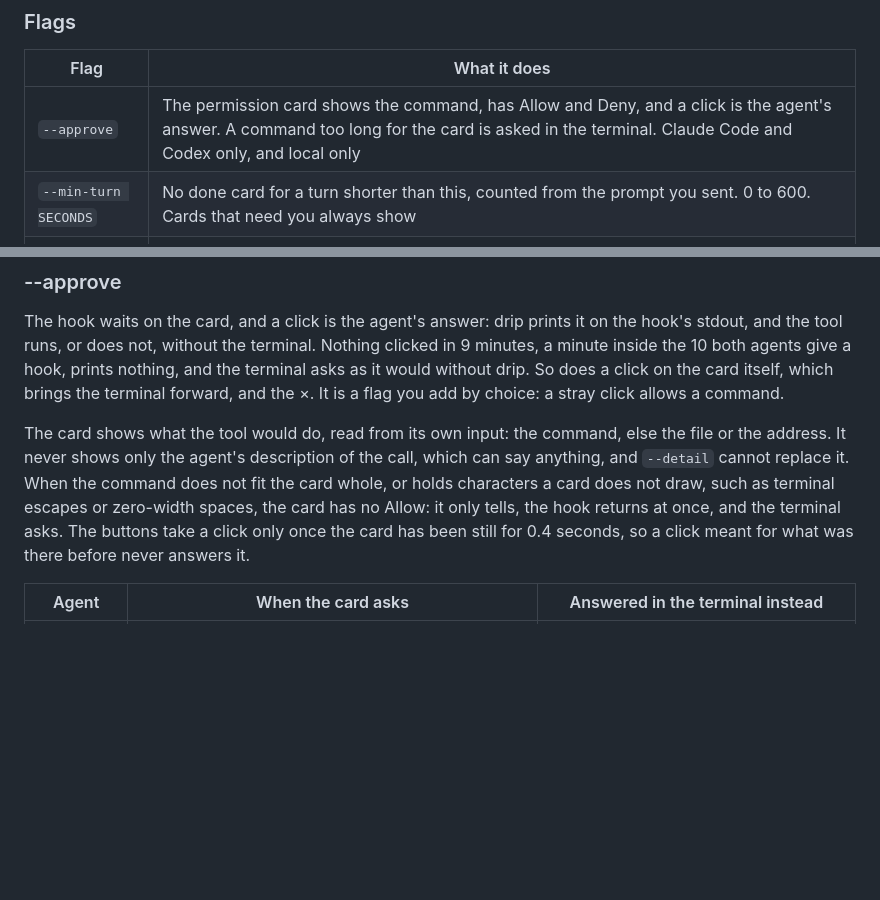
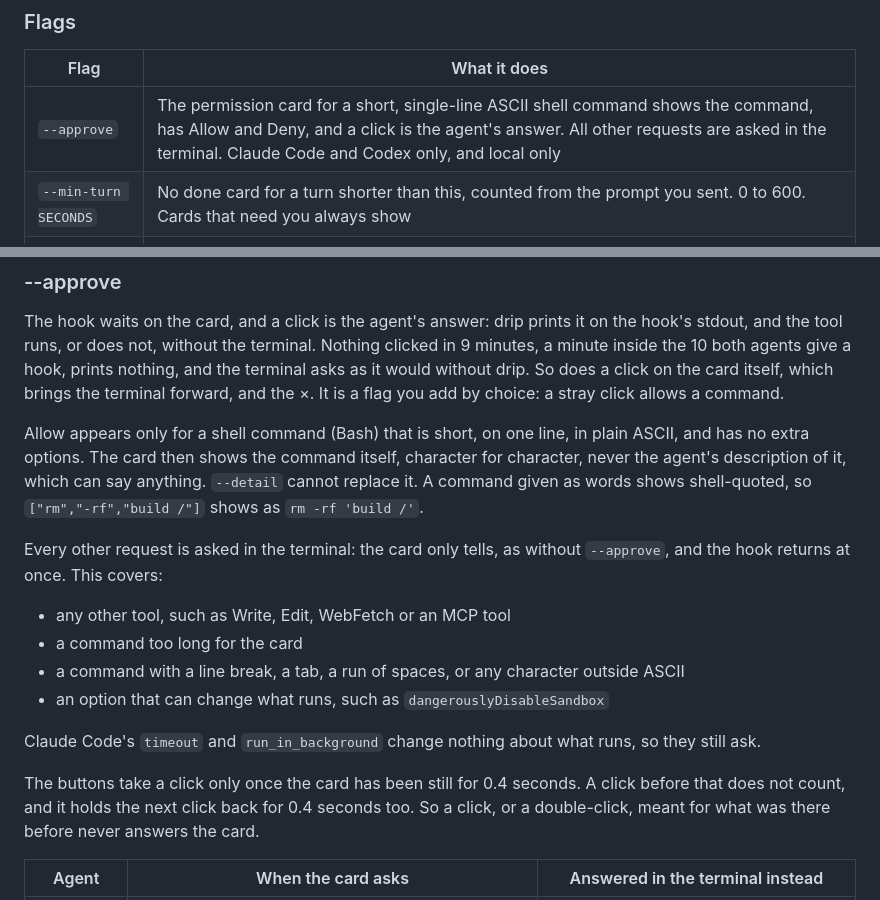
Before and after one commit to jrnxf/drip, a Markdown page: docs/agents.md, 2 parts joined by grey strips. GitHub-like rendering; blank space fills up the shorter version.

```diff
--- a/docs/agents.md
+++ b/docs/agents.md
@@ -73,7 +73,7 @@ agent's Markdown out of the card.
 
 | Flag | What it does |
 | --- | --- |
-| `--approve` | The permission card shows the command, has Allow and Deny, and a click is the agent's answer. A command too long for the card is asked in the terminal. Claude Code and Codex only, and local only |
+| `--approve` | The permission card for a short, single-line ASCII shell command shows the command, has Allow and Deny, and a click is the agent's answer. All other requests are asked in the terminal. Claude Code and Codex only, and local only |
 | `--min-turn SECONDS` | No done card for a turn shorter than this, counted from the prompt you sent. 0 to 600. Cards that need you always show |
 | `--only needs-you` | Only the cards that need you: a permission, a question, an error. No done card |
 | `--on-click CMD` | A command to run on a click. See [recipes](../recipes/README.md) |
@@ -89,12 +89,24 @@ the 10 both agents give a hook, prints nothing, and the terminal asks as it woul
 does a click on the card itself, which brings the terminal forward, and the ×. It is a flag you add
 by choice: a stray click allows a command.
 
-The card shows what the tool would do, read from its own input: the command, else the file or the
-address. It never shows only the agent's description of the call, which can say anything, and
-`--detail` cannot replace it. When the command does not fit the card whole, or holds characters a
-card does not draw, such as terminal escapes or zero-width spaces, the card has no Allow: it only
-tells, the hook returns at once, and the terminal asks. The buttons take a click only once the card
-has been still for 0.4 seconds, so a click meant for what was there before never answers it.
+Allow appears only for a shell command (Bash) that is short, on one line, in plain ASCII, and has
+no extra options. The card then shows the command itself, character for character, never the
+agent's description of it, which can say anything. `--detail` cannot replace it. A command given
+as words shows shell-quoted, so `["rm","-rf","build /"]` shows as `rm -rf 'build /'`.
+
+Every other request is asked in the terminal: the card only tells, as without `--approve`, and the
+hook returns at once. This covers:
+
+- any other tool, such as Write, Edit, WebFetch or an MCP tool
+- a command too long for the card
+- a command with a line break, a tab, a run of spaces, or any character outside ASCII
+- an option that can change what runs, such as `dangerouslyDisableSandbox`
+
+Claude Code's `timeout` and `run_in_background` change nothing about what runs, so they still ask.
+
+The buttons take a click only once the card has been still for 0.4 seconds. A click before that
+does not count, and it holds the next click back for 0.4 seconds too. So a click, or a
+double-click, meant for what was there before never answers the card.
 
 | Agent | When the card asks | Answered in the terminal instead |
 | --- | --- | --- |
```
Also changed, not shown: recipes/approve-from-card/README.md (+5 -4 lines).
